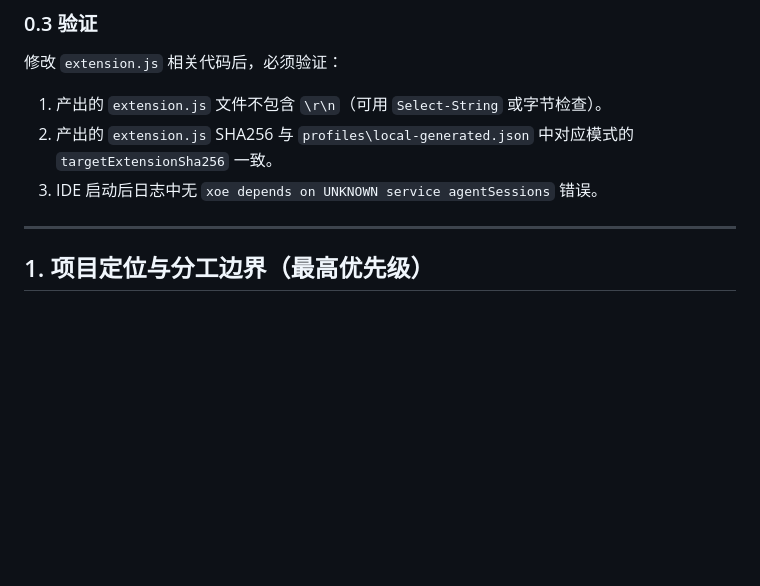
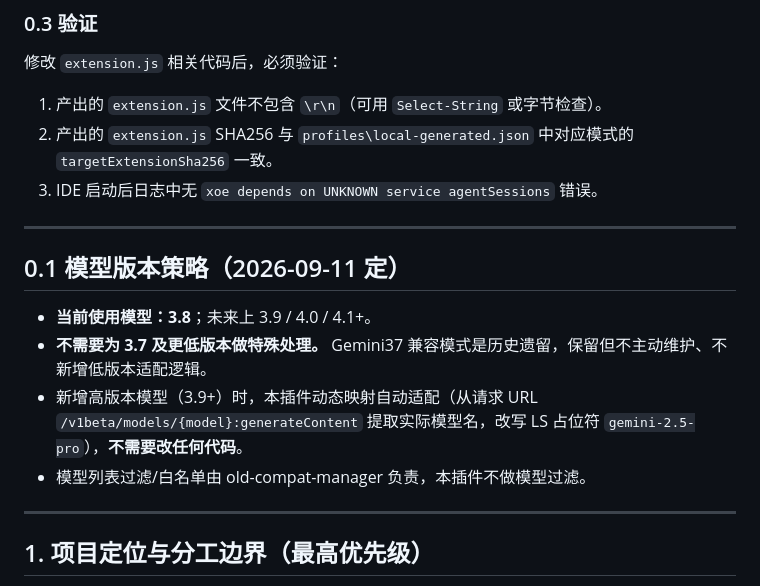
Before and after one commit to Huo-zai-feng-lang-li/Antigravity-Injection, a Markdown page: .agents/rules/README.md, the part around the change. GitHub-like rendering; blank space fills up the shorter version.

Commit message:
docs(rules): 新增模型版本策略(3.8+不兼容低版本)
- 当前用3.8，未来3.9+，不需要为3.7及更低版本做特殊处理
- 新增高版本模型动态映射自动适配，不需要改代码
- 模型列表过滤由old-compat-manager负责

```diff
--- a/.agents/rules/README.md
+++ b/.agents/rules/README.md
@@ -28,6 +28,16 @@
 1. 产出的 `extension.js` 文件不包含 `\r\n`（可用 `Select-String` 或字节检查）。
 2. 产出的 `extension.js` SHA256 与 `profiles\local-generated.json` 中对应模式的 `targetExtensionSha256` 一致。
 3. IDE 启动后日志中无 `xoe depends on UNKNOWN service agentSessions` 错误。
+
+---
+
+
+## 0.1 模型版本策略（2026-09-11 定）
+
+- **当前使用模型：3.8**；未来上 3.9 / 4.0 / 4.1+。
+- **不需要为 3.7 及更低版本做特殊处理。** Gemini37 兼容模式是历史遗留，保留但不主动维护、不新增低版本适配逻辑。
+- 新增高版本模型（3.9+）时，本插件动态映射自动适配（从请求 URL `/v1beta/models/{model}:generateContent` 提取实际模型名，改写 LS 占位符 `gemini-2.5-pro`），**不需要改任何代码**。
+- 模型列表过滤/白名单由 old-compat-manager 负责，本插件不做模型过滤。
 
 ---
 
```
